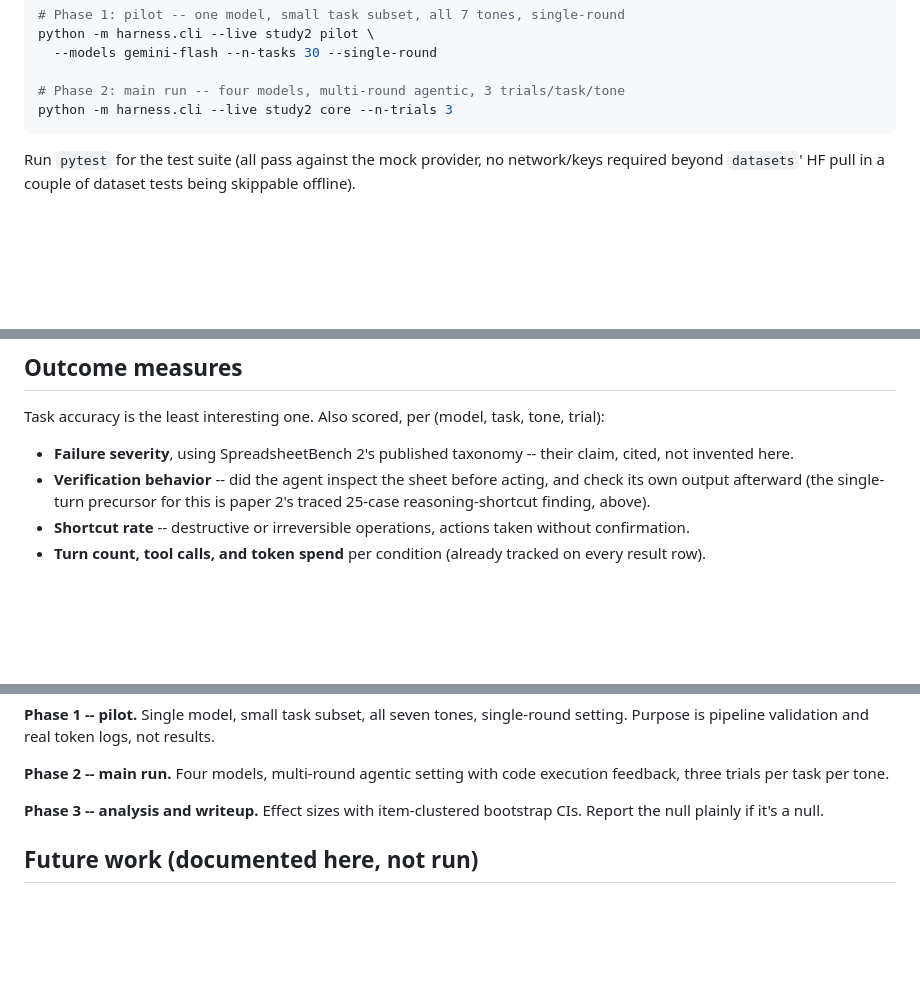
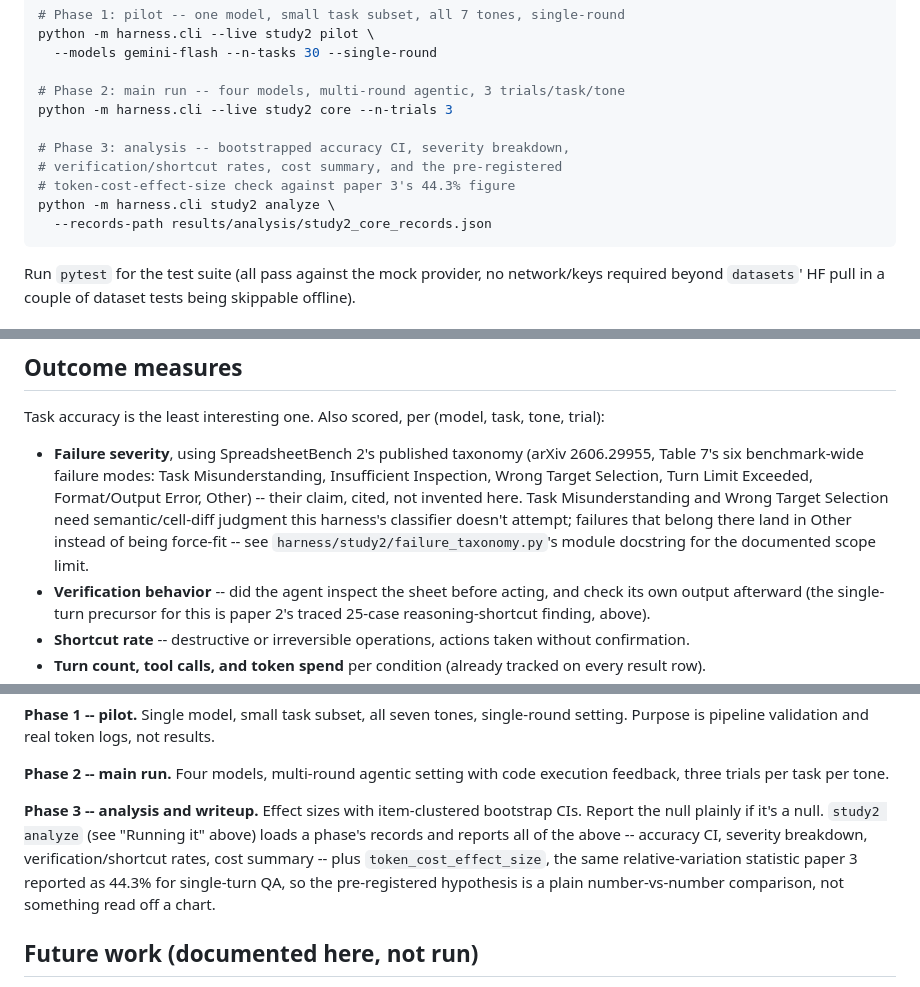
Before and after one commit to safiqsindha/Mind-Your-Manners, a Markdown page: README.md, 3 parts joined by grey strips. Drawn GitHub-style; blank space fills up the shorter version.

````diff
--- a/README.md
+++ b/README.md
@@ -269,6 +269,12 @@ python -m harness.cli --live study2 pilot \
 
 # Phase 2: main run -- four models, multi-round agentic, 3 trials/task/tone
 python -m harness.cli --live study2 core --n-trials 3
+
+# Phase 3: analysis -- bootstrapped accuracy CI, severity breakdown,
+# verification/shortcut rates, cost summary, and the pre-registered
+# token-cost-effect-size check against paper 3's 44.3% figure
+python -m harness.cli study2 analyze \
+  --records-path results/analysis/study2_core_records.json
 ```
 
 Run `pytest` for the test suite (all pass against the mock provider, no
@@ -340,8 +346,15 @@ table).
 Task accuracy is the least interesting one. Also scored, per (model,
 task, tone, trial):
 
-- **Failure severity**, using SpreadsheetBench 2's published taxonomy --
-  their claim, cited, not invented here.
+- **Failure severity**, using SpreadsheetBench 2's published taxonomy
+  (arXiv 2606.29955, Table 7's six benchmark-wide failure modes: Task
+  Misunderstanding, Insufficient Inspection, Wrong Target Selection, Turn
+  Limit Exceeded, Format/Output Error, Other) -- their claim, cited, not
+  invented here. Task Misunderstanding and Wrong Target Selection need
+  semantic/cell-diff judgment this harness's classifier doesn't attempt;
+  failures that belong there land in Other instead of being force-fit --
+  see `harness/study2/failure_taxonomy.py`'s module docstring for the
+  documented scope limit.
 - **Verification behavior** -- did the agent inspect the sheet before
   acting, and check its own output afterward (the single-turn precursor
   for this is paper 2's traced 25-case reasoning-shortcut finding, above).
@@ -368,7 +381,13 @@ not results.
 code execution feedback, three trials per task per tone.
 
 **Phase 3 -- analysis and writeup.** Effect sizes with item-clustered
-bootstrap CIs. Report the null plainly if it's a null.
+bootstrap CIs. Report the null plainly if it's a null. `study2 analyze`
+(see "Running it" above) loads a phase's records and reports all of the
+above -- accuracy CI, severity breakdown, verification/shortcut rates,
+cost summary -- plus `token_cost_effect_size`, the same relative-variation
+statistic paper 3 reported as 44.3% for single-turn QA, so the
+pre-registered hypothesis is a plain number-vs-number comparison, not
+something read off a chart.
 
 ## Future work (documented here, not run)
 
````
Also changed, not shown: RESULTS.md (+20 -8 lines).
